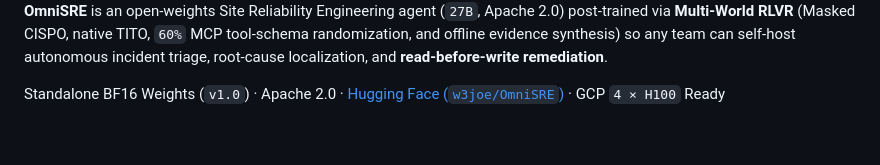
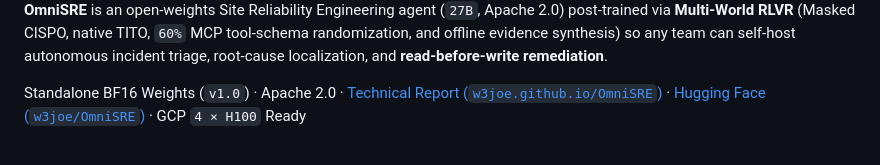
Before and after one commit to w3joe/OmniSRE, a Markdown page: README.md, the part around the change. Rendered like a GitHub page.

Commit message:
Publish OmniSRE v1.0 editorial technical report on GitHub Pages + official OpenRCA & Live SREGym-Lite benchmark runner

```diff
--- a/README.md
+++ b/README.md
@@ -2,7 +2,7 @@
 
 **OmniSRE** is an open-weights Site Reliability Engineering agent (`27B`, Apache 2.0) post-trained via **Multi-World RLVR** (Masked CISPO, native TITO, `60%` MCP tool-schema randomization, and offline evidence synthesis) so any team can self-host autonomous incident triage, root-cause localization, and **read-before-write remediation**.
 
-Standalone BF16 Weights (`v1.0`) · Apache 2.0 · [Hugging Face (`w3joe/OmniSRE`)](https://huggingface.co/w3joe/OmniSRE) · GCP `4 × H100` Ready
+Standalone BF16 Weights (`v1.0`) · Apache 2.0 · [Technical Report (`w3joe.github.io/OmniSRE`)](https://w3joe.github.io/OmniSRE/) · [Hugging Face (`w3joe/OmniSRE`)](https://huggingface.co/w3joe/OmniSRE) · GCP `4 × H100` Ready
 
 <br/>
 
```
Also changed, not shown: docs/assets/omnisre_architecture.png (added), docs/assets/omnisre_benchmarks.png (added), docs/assets/omnisre_dataset_infographic.png (added), docs/assets/omnisre_hero.png (added), docs/assets/omnisre_training_curves.png (added), 3 other files.
